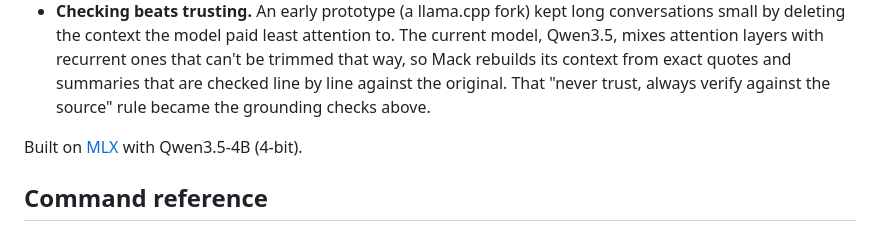
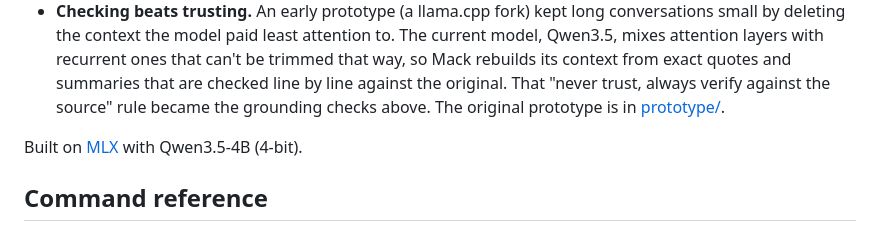
Before and after one commit to Applejuice1123/mack, a Markdown page: README.md, the part around the change. Rendered like a GitHub page.

Commit message:
Add the original llama.cpp token-eviction prototype
The March 2026 prototype that Mack grew out of, with a README on how it worked and why Mack moved to compaction.

```diff
--- a/README.md
+++ b/README.md
@@ -207,6 +207,7 @@ Mack came out of a set of measurements on a base M4 MacBook Air.
   attention layers with recurrent ones that can't be trimmed that way, so Mack rebuilds its context
   from exact quotes and summaries that are checked line by line against the original. That
   "never trust, always verify against the source" rule became the grounding checks above.
+  The original prototype is in [prototype/](prototype/).
 
 Built on [MLX](https://github.com/ml-explore/mlx) with Qwen3.5-4B (4-bit).
 
```
Also changed, not shown: prototype/README.md (added, +30 -0 lines).
